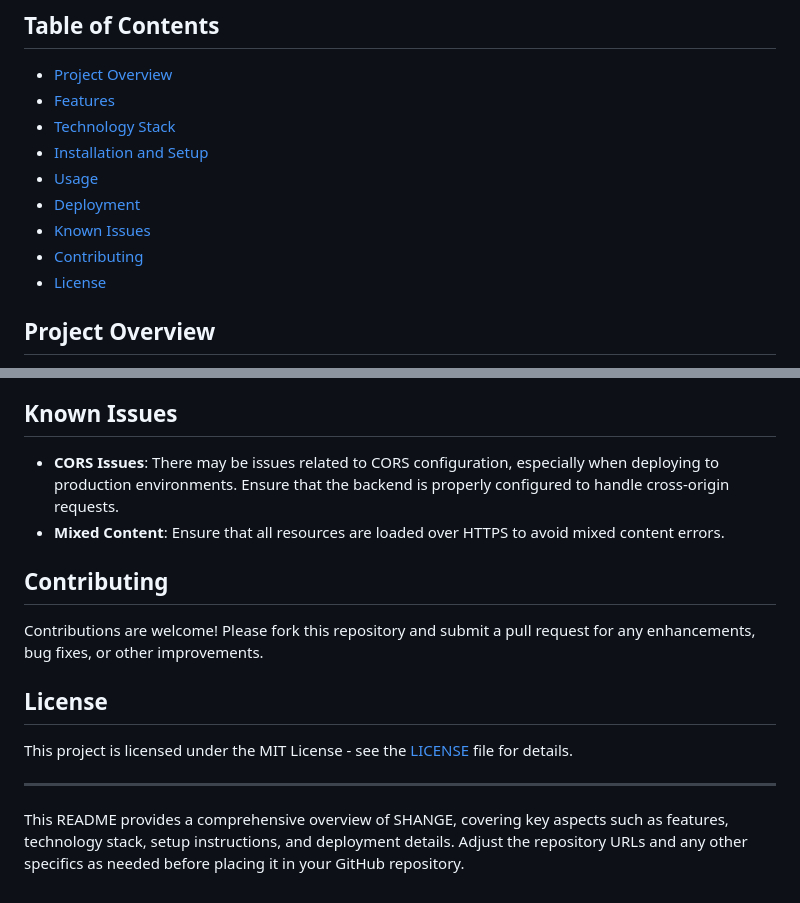
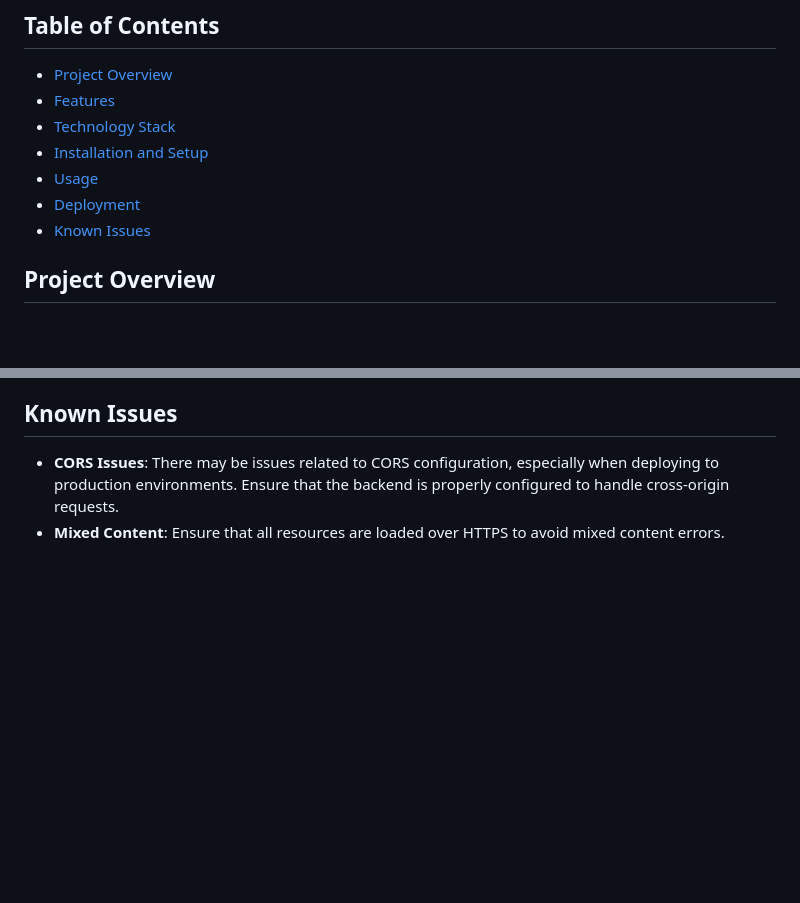
Before and after one commit to pinkskyxx/VTTPFinalProject, a Markdown page: README.md, 2 parts joined by grey strips. GitHub-like rendering; blank space fills up the shorter version.

```diff
--- a/README.md
+++ b/README.md
@@ -10,8 +10,6 @@ SHANGE is a comprehensive event management web application that enables users to
 - [Usage](#usage)
 - [Deployment](#deployment)
 - [Known Issues](#known-issues)
-- [Contributing](#contributing)
-- [License](#license)
 
 ## **Project Overview**
 
@@ -96,15 +94,3 @@ SHANGE is designed to be easily deployable using Docker. The multi-stage Dockerf
 
 - **CORS Issues**: There may be issues related to CORS configuration, especially when deploying to production environments. Ensure that the backend is properly configured to handle cross-origin requests.
 - **Mixed Content**: Ensure that all resources are loaded over HTTPS to avoid mixed content errors.
-
-## **Contributing**
-
-Contributions are welcome! Please fork this repository and submit a pull request for any enhancements, bug fixes, or other improvements.
-
-## **License**
-
-This project is licensed under the MIT License - see the [LICENSE](LICENSE) file for details.
-
----
-
-This README provides a comprehensive overview of SHANGE, covering key aspects such as features, technology stack, setup instructions, and deployment details. Adjust the repository URLs and any other specifics as needed before placing it in your GitHub repository.
```
